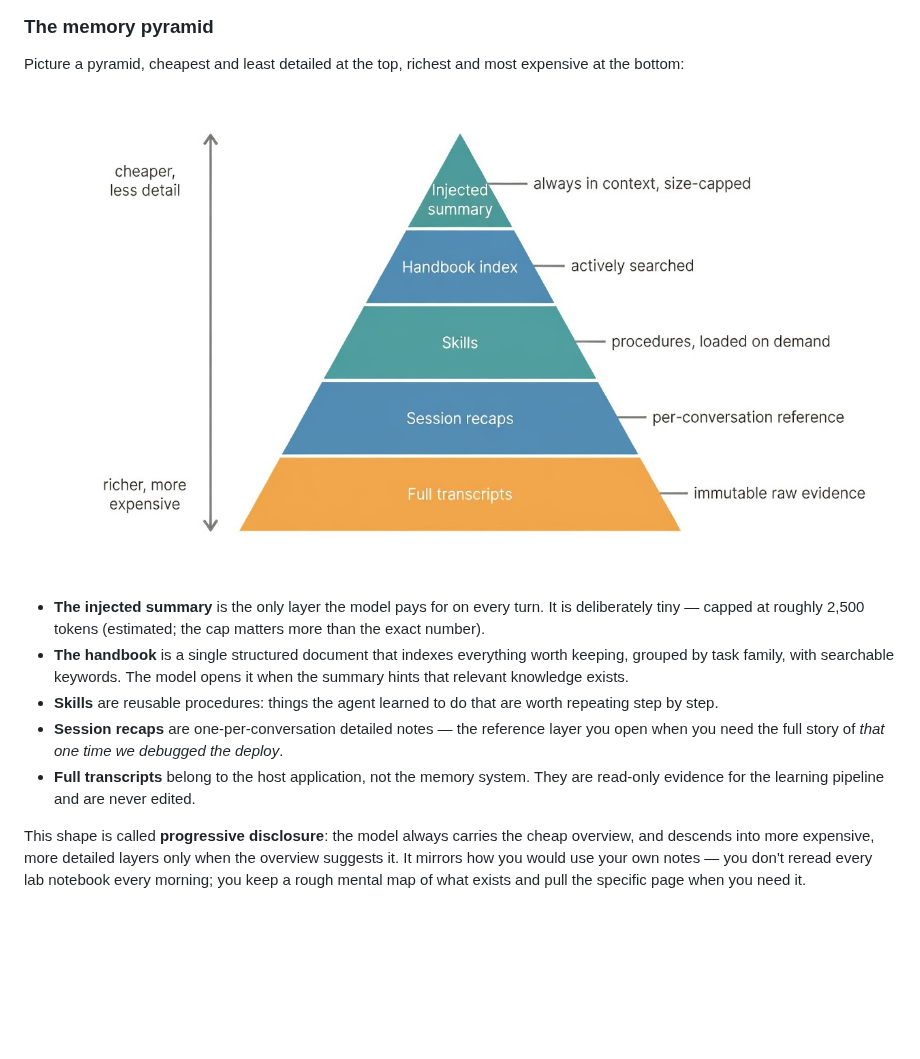
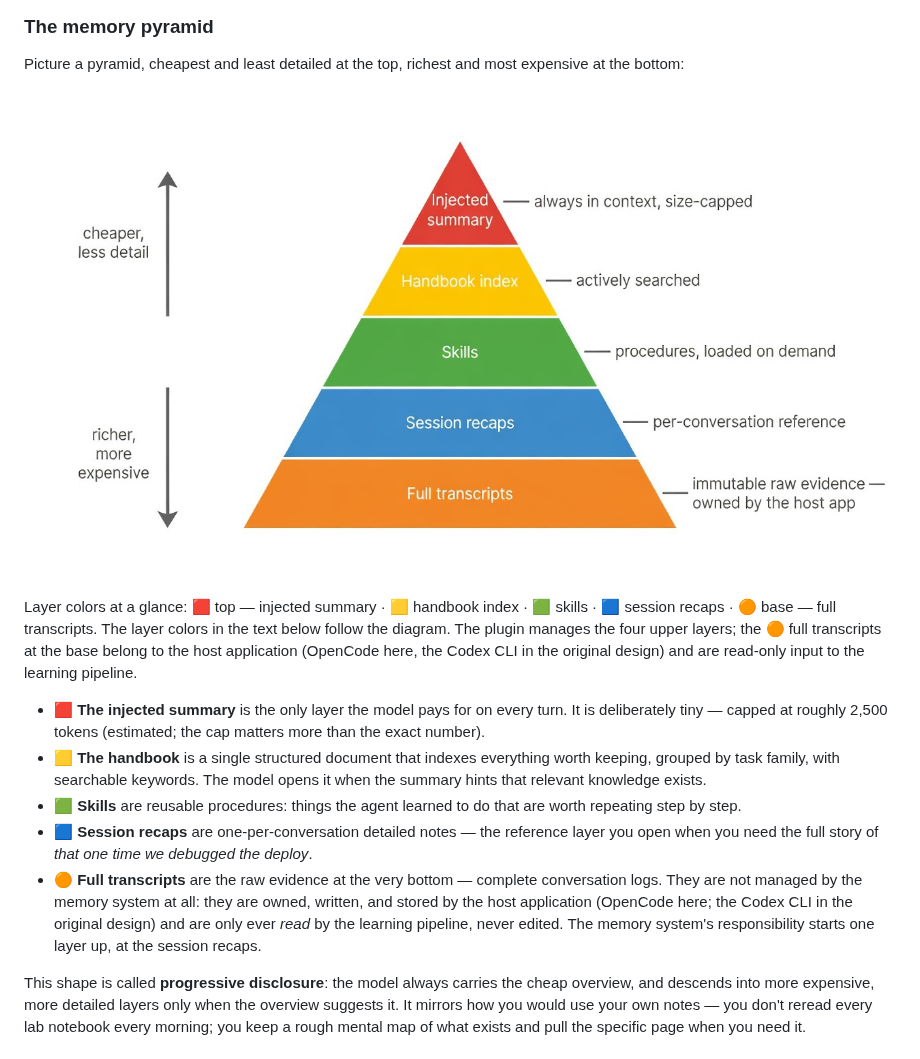
Before and after one commit to moritzfl/opencode-codex-memory, a Markdown page: docs/how-ai-memory-works.md, the part around the change. GitHub-like rendering; pictures changed too: docs/memory-pyramid.jpeg; blank space fills up the shorter version.

Commit message:
docs: regen pyramid with emoji-matched colors and layer ownership note

```diff
--- a/docs/how-ai-memory-works.md
+++ b/docs/how-ai-memory-works.md
@@ -60,19 +60,30 @@ expensive at the bottom:
 summary, always in context) to rich and expensive (full transcripts, immutable
 raw evidence).](memory-pyramid.jpeg)
 
-- **The injected summary** is the only layer the model pays for on every
+Layer colors at a glance: 🟥 top — injected summary · 🟨 handbook index ·
+🟩 skills · 🟦 session recaps · 🟠 base — full transcripts. The layer colors
+in the text below follow the diagram. The plugin manages the four upper
+layers; the 🟠 full transcripts at the base belong to the host application
+(OpenCode here, the Codex CLI in the original design) and are read-only input
+to the learning pipeline.
+
+- 🟥 **The injected summary** is the only layer the model pays for on every
   turn. It is deliberately tiny — capped at roughly 2,500 tokens (estimated;
   the cap matters more than the exact number).
-- **The handbook** is a single structured document that indexes everything
+- 🟨 **The handbook** is a single structured document that indexes everything
   worth keeping, grouped by task family, with searchable keywords. The model
   opens it when the summary hints that relevant knowledge exists.
-- **Skills** are reusable procedures: things the agent learned to do that are
-  worth repeating step by step.
-- **Session recaps** are one-per-conversation detailed notes — the reference
-  layer you open when you need the full story of *that one time we debugged
-  the deploy*.
-- **Full transcripts** belong to the host application, not the memory system.
-  They are read-only evidence for the learning pipeline and are never edited.
+- 🟩 **Skills** are reusable procedures: things the agent learned to do that
+  are worth repeating step by step.
+- 🟦 **Session recaps** are one-per-conversation detailed notes — the
+  reference layer you open when you need the full story of *that one time we
+  debugged the deploy*.
+- 🟠 **Full transcripts** are the raw evidence at the very bottom — complete
+  conversation logs. They are not managed by the memory system at all: they
+  are owned, written, and stored by the host application (OpenCode here; the
+  Codex CLI in the original design) and are only ever *read* by the learning
+  pipeline, never edited. The memory system's responsibility starts one layer
+  up, at the session recaps.
 
 This shape is called **progressive disclosure**: the model always carries the
 cheap overview, and descends into more expensive, more detailed layers only
```
